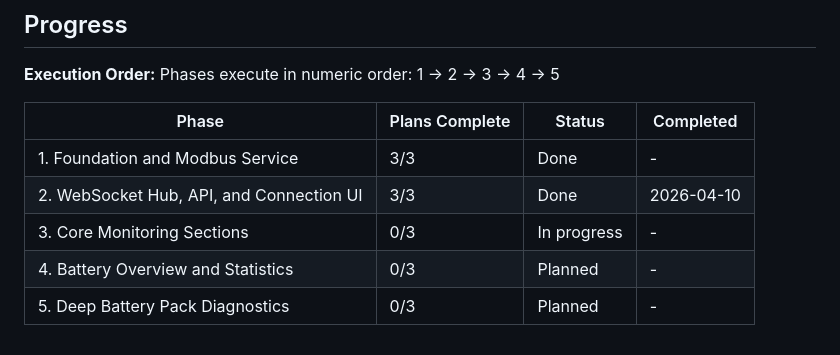
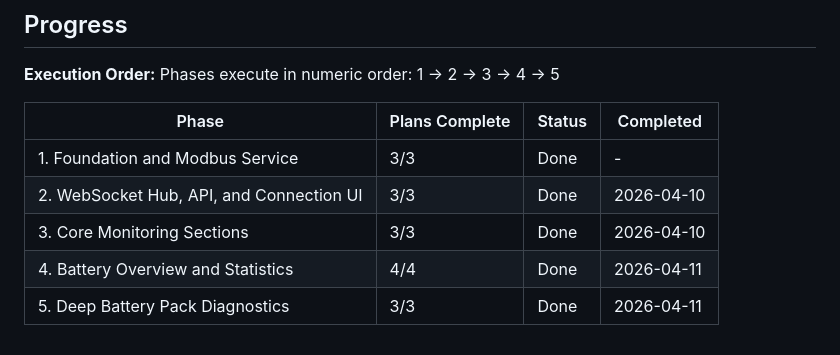
Before and after one commit to egeek-tech/sofar-HYD-diag, a Markdown page: .planning/ROADMAP.md, the part around one of its changes. Drawn GitHub-style.

Commit message:
docs: mark phases 3, 4, 5 as done in roadmap

```diff
--- a/.planning/ROADMAP.md
+++ b/.planning/ROADMAP.md
@@ -116,6 +116,6 @@ Phases execute in numeric order: 1 -> 2 -> 3 -> 4 -> 5
 |-------|----------------|--------|-----------|
 | 1. Foundation and Modbus Service | 3/3 | Done | - |
 | 2. WebSocket Hub, API, and Connection UI | 3/3 | Done | 2026-04-10 |
-| 3. Core Monitoring Sections | 0/3 | In progress | - |
-| 4. Battery Overview and Statistics | 0/3 | Planned | - |
-| 5. Deep Battery Pack Diagnostics | 0/3 | Planned | - |
+| 3. Core Monitoring Sections | 3/3 | Done | 2026-04-10 |
+| 4. Battery Overview and Statistics | 4/4 | Done | 2026-04-11 |
+| 5. Deep Battery Pack Diagnostics | 3/3 | Done | 2026-04-11 |
```
Also changed, not shown: other parts of .planning/ROADMAP.md (+3 -3 lines).
